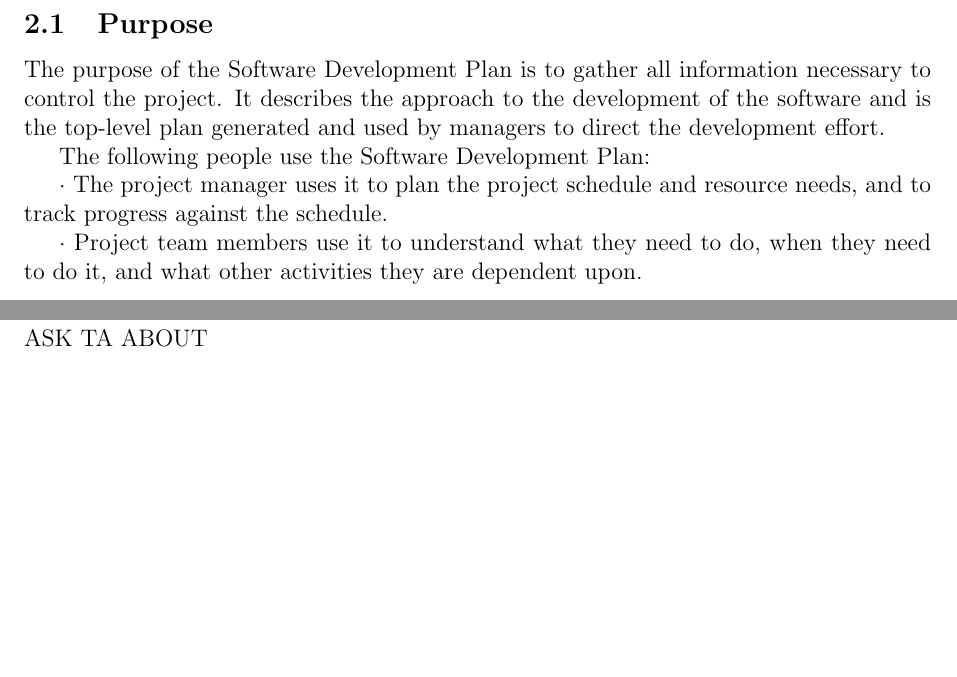
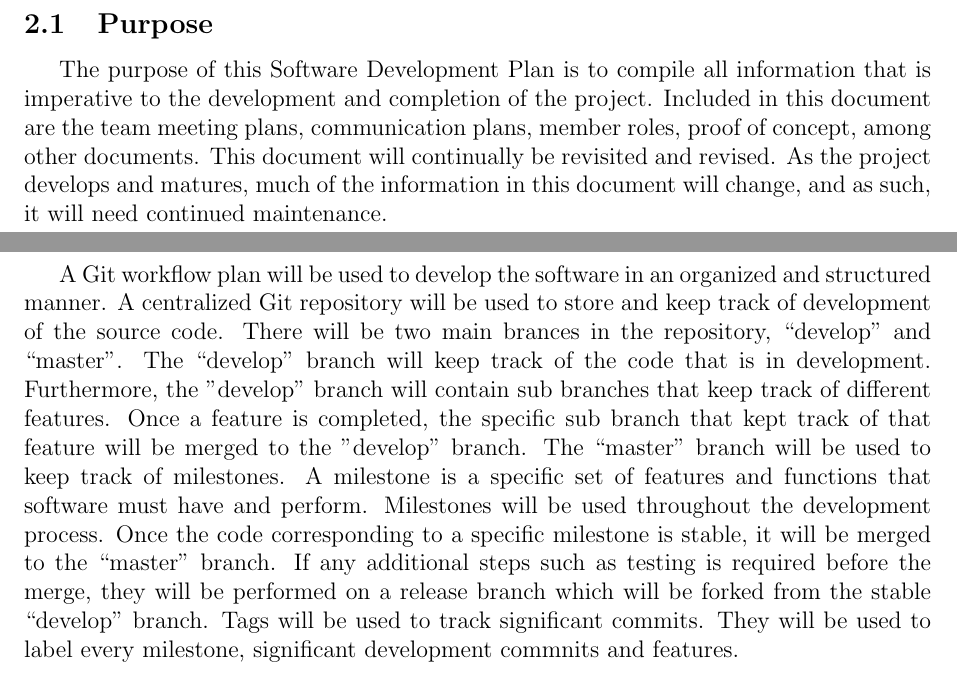
Before and after one commit to MohamedBengezi/TimetableGenerator, a LaTeX document (Doc/Development Plan/DevelopmentPlan.tex): two parts of pages 4 and 7 of 9, joined at a grey line, cut so that both start at the same text, the shorter picture padded with empty space. Compiled offline with pdfLaTeX.

Commit message:
Updating Development Plan

```diff
--- a/Doc/Development Plan/DevelopmentPlan.tex
+++ b/Doc/Development Plan/DevelopmentPlan.tex
@@ -5,6 +5,7 @@
 \usepackage{amsfonts}
 \usepackage{listings}
 \usepackage{hyperref}
+\usepackage{tabto}
 
 \hypersetup{colorlinks=true,
     linkcolor=blue,
@@ -66,13 +67,7 @@
 \newpage
 \section{Introduction}
 \subsection{Purpose}
-The purpose of the Software Development Plan is to gather all information necessary to control the project. It describes the approach to the development of the software and is the top-level plan generated and used by managers to direct the development effort.
-
-The following people use the Software Development Plan:
-
-·         The project manager uses it to plan the project schedule and resource needs, and to track progress against the schedule.
-
-·         Project team members use it to understand what they need to do, when they need to do it, and what other activities they are dependent upon.
+\tab The purpose of this Software Development Plan is to compile all information that is imperative to the development and completion of the project. Included in this document are the team meeting plans, communication plans, member roles, proof of concept, among other documents. This document will continually be revisited and revised. As the project develops and matures, much of the information in this document will change, and as such, it will need continued maintenance.
 
 \newpage
 
@@ -112,7 +106,7 @@ Mohamed Bengezi & - Documentation Lead \newline - Designer \newline - Developer
 
 \newpage
 \section{Git Workflow Plan}
-ASK TA ABOUT
+\tab A Git workflow plan will be used to develop the software in an organized and structured manner. A centralized Git repository will be used to store and keep track of development of the source code. There will be two main brances in the repository, ``develop" and ``master". The ``develop" branch will keep track of the code that is in development. Furthermore, the "develop" branch will contain sub branches that keep track of different features. Once a feature is completed, the specific sub branch that kept track of that feature will be merged to the ”develop" branch. The ``master" branch will be used to keep track of milestones. A milestone is a specific set of features and functions that software must have and perform. Milestones will be used throughout the development process. Once the code corresponding to a specific milestone is stable, it will be merged to the ``master" branch. If any additional steps such as testing is required before the merge, they will be performed on a release branch which will be forked from the stable ``develop" branch. Tags will be used to track significant commits. They will be used to label every milestone, significant development commnits and features.
 
 \newpage
 \section{Proof of Concept}
```
Also changed, not shown: Doc/Development Plan/DevelopmentPlan.pdf, Doc/Development Plan/DevelopmentPlan.tex (9 more changed lines).
